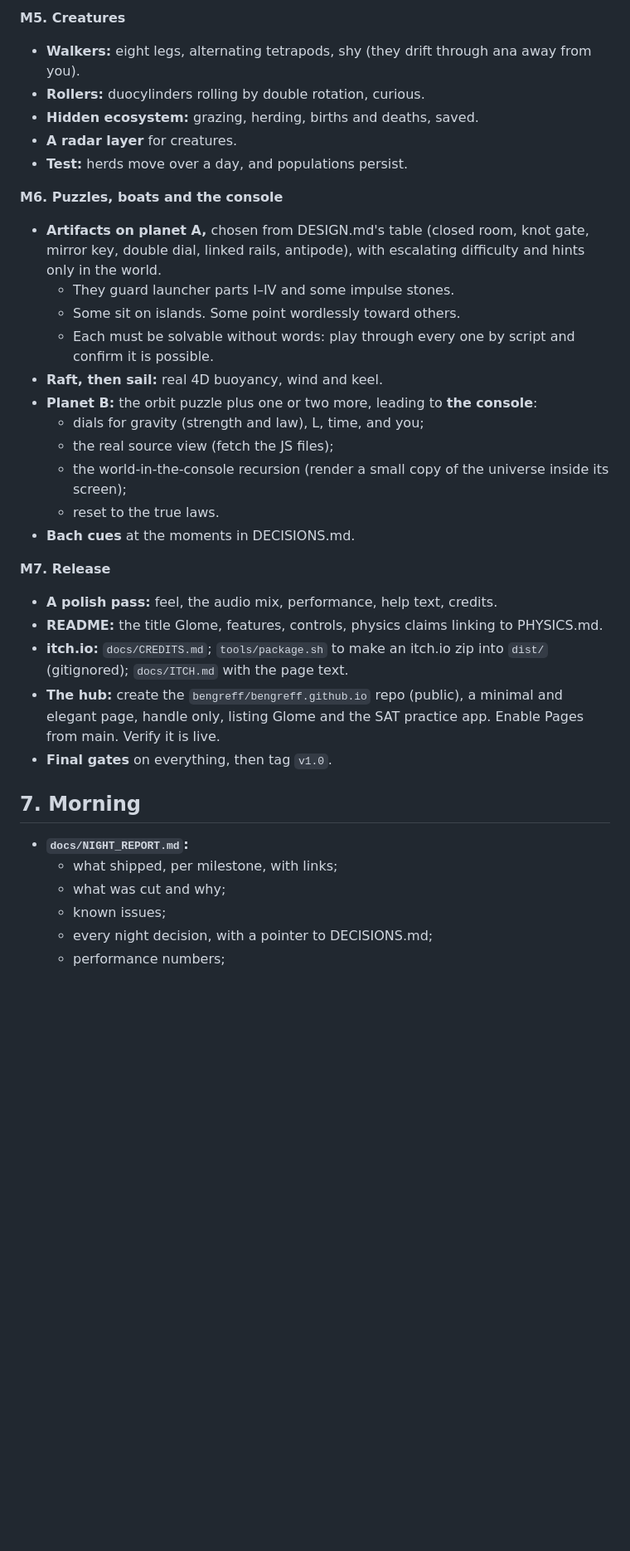
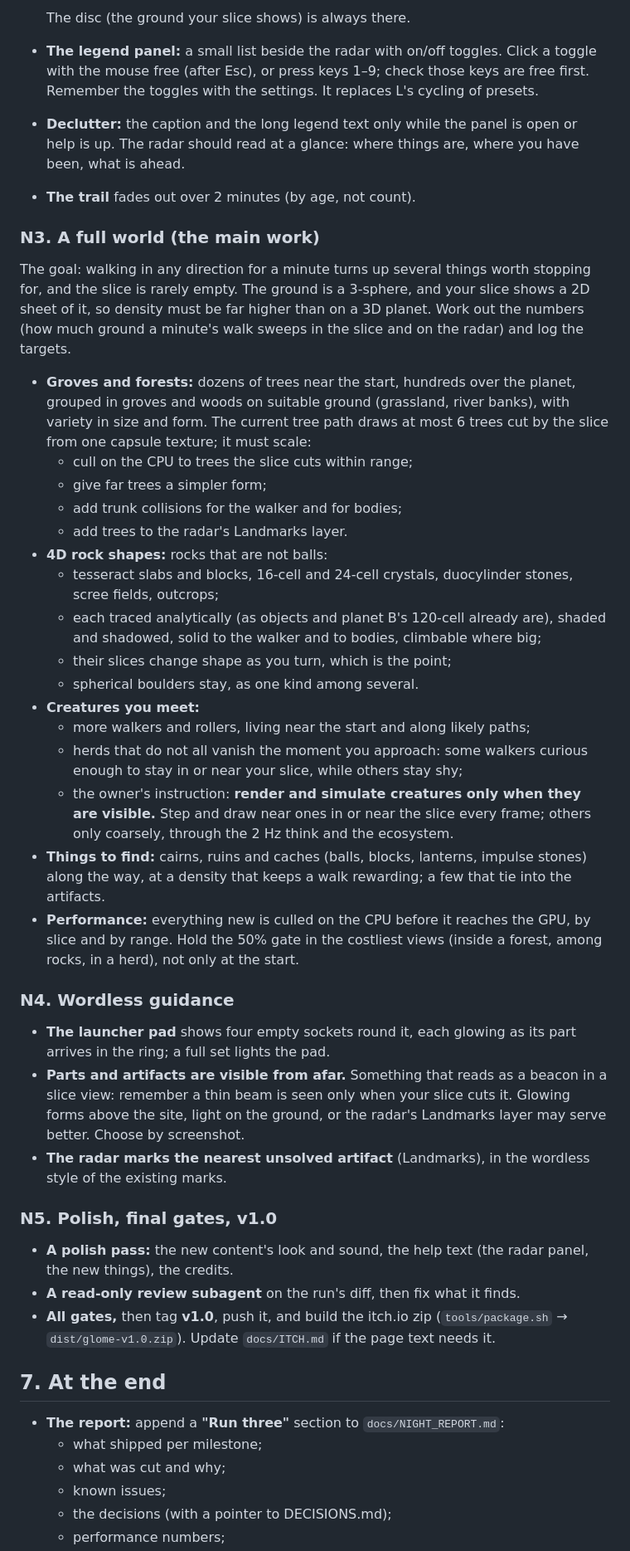
Before and after one commit to bengreff/glome, a Markdown page: docs/HANDOFF.md, the part around one of its changes. Shown at 83% size. GitHub-like rendering; blank space fills up the shorter version.

```diff
--- a/docs/HANDOFF.md
+++ b/docs/HANDOFF.md
@@ -125,36 +121,47 @@ Each one ends with the gates, a doc update (README features and controls, the he
 
-**M5. Creatures**
-- **Walkers:** eight legs, alternating tetrapods, shy (they drift through ana away from you).
-- **Rollers:** duocylinders rolling by double rotation, curious.
-- **Hidden ecosystem:** grazing, herding, births and deaths, saved.
-- **A radar layer** for creatures.
-- **Test:** herds move over a day, and populations persist.
+  The disc (the ground your slice shows) is always there.
+- **The legend panel:** a small list beside the radar with on/off toggles. Click a toggle with the mouse free (after Esc), or press keys 1–9; check those keys are free first. Remember the toggles with the settings. It replaces L's cycling of presets.
+- **Declutter:** the caption and the long legend text only while the panel is open or help is up. The radar should read at a glance: where things are, where you have been, what is ahead.
+- **The trail** fades out over 2 minutes (by age, not count).
 
-**M6. Puzzles, boats and the console**
-- **Artifacts on planet A,** chosen from DESIGN.md's table (closed room, knot gate, mirror key, double dial, linked rails, antipode), with escalating difficulty and hints only in the world.
-  - They guard launcher parts I–IV and some impulse stones.
-  - Some sit on islands. Some point wordlessly toward others.
-  - Each must be solvable without words: play through every one by script and confirm it is possible.
-- **Raft, then sail:** real 4D buoyancy, wind and keel.
-- **Planet B:** the orbit puzzle plus one or two more, leading to **the console**:
-  - dials for gravity (strength and law), L, time, and you;
-  - the real source view (fetch the JS files);
-  - the world-in-the-console recursion (render a small copy of the universe inside its screen);
-  - reset to the true laws.
-- **Bach cues** at the moments in DECISIONS.md.
+### N3. A full world (the main work)
 
-**M7. Release**
-- **A polish pass:** feel, the audio mix, performance, help text, credits.
-- **README:** the title Glome, features, controls, physics claims linking to PHYSICS.md.
-- **itch.io:** `docs/CREDITS.md`; `tools/package.sh` to make an itch.io zip into `dist/` (gitignored); `docs/ITCH.md` with the page text.
-- **The hub:** create the `bengreff/bengreff.github.io` repo (public), a minimal and elegant page, handle only, listing Glome and the SAT practice app. Enable Pages from main. Verify it is live.
-- **Final gates** on everything, then tag `v1.0`.
+The goal: walking in any direction for a minute turns up several things worth stopping for, and the slice is rarely empty. The ground is a 3-sphere, and your slice shows a 2D sheet of it, so density must be far higher than on a 3D planet. Work out the numbers (how much ground a minute's walk sweeps in the slice and on the radar) and log the targets.
 
-## 7. Morning
+- **Groves and forests:** dozens of trees near the start, hundreds over the planet, grouped in groves and woods on suitable ground (grassland, river banks), with variety in size and form. The current tree path draws at most 6 trees cut by the slice from one capsule texture; it must scale:
+  - cull on the CPU to trees the slice cuts within range;
+  - give far trees a simpler form;
+  - add trunk collisions for the walker and for bodies;
+  - add trees to the radar's Landmarks layer.
+- **4D rock shapes:** rocks that are not balls:
+  - tesseract slabs and blocks, 16-cell and 24-cell crystals, duocylinder stones, scree fields, outcrops;
+  - each traced analytically (as objects and planet B's 120-cell already are), shaded and shadowed, solid to the walker and to bodies, climbable where big;
+  - their slices change shape as you turn, which is the point;
+  - spherical boulders stay, as one kind among several.
+- **Creatures you meet:**
+  - more walkers and rollers, living near the start and along likely paths;
+  - herds that do not all vanish the moment you approach: some walkers curious enough to stay in or near your slice, while others stay shy;
+  - the owner's instruction: **render and simulate creatures only when they are visible.** Step and draw near ones in or near the slice every frame; others only coarsely, through the 2 Hz think and the ecosystem.
+- **Things to find:** cairns, ruins and caches (balls, blocks, lanterns, impulse stones) along the way, at a density that keeps a walk rewarding; a few that tie into the artifacts.
+- **Performance:** everything new is culled on the CPU before it reaches the GPU, by slice and by range. Hold the 50% gate in the costliest views (inside a forest, among rocks, in a herd), not only at the start.
 
-- **`docs/NIGHT_REPORT.md`:**
-  - what shipped, per milestone, with links;
+### N4. Wordless guidance
+
+- **The launcher pad** shows four empty sockets round it, each glowing as its part arrives in the ring; a full set lights the pad.
+- **Parts and artifacts are visible from afar.** Something that reads as a beacon in a slice view: remember a thin beam is seen only when your slice cuts it. Glowing forms above the site, light on the ground, or the radar's Landmarks layer may serve better. Choose by screenshot.
+- **The radar marks the nearest unsolved artifact** (Landmarks), in the wordless style of the existing marks.
+
+### N5. Polish, final gates, v1.0
+
+- **A polish pass:** the new content's look and sound, the help text (the radar panel, the new things), the credits.
+- **A read-only review subagent** on the run's diff, then fix what it finds.
+- **All gates,** then tag **v1.0**, push it, and build the itch.io zip (`tools/package.sh` → `dist/glome-v1.0.zip`). Update `docs/ITCH.md` if the page text needs it.
+
+## 7. At the end
+
+- **The report:** append a **"Run three"** section to `docs/NIGHT_REPORT.md`:
+  - what shipped per milestone;
   - what was cut and why;
   - known issues;
-  - every night decision, with a pointer to DECISIONS.md;
+  - the decisions (with a pointer to DECISIONS.md);
   - performance numbers;
```
Also changed, not shown: other parts of docs/HANDOFF.md (+99 -103 lines).
